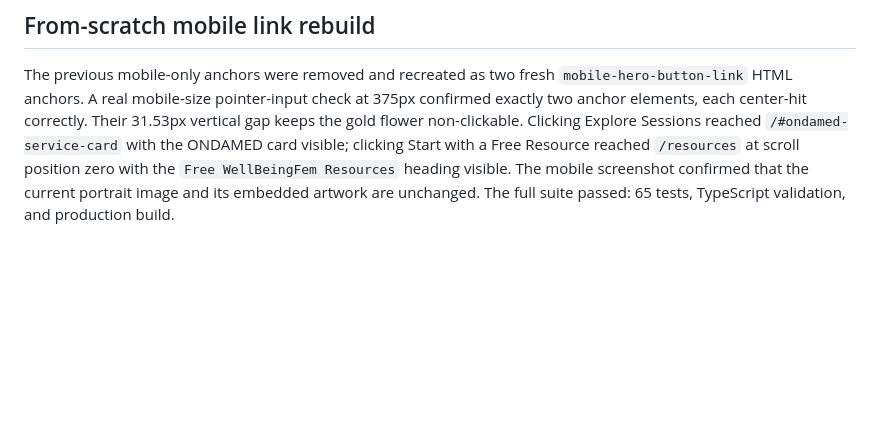
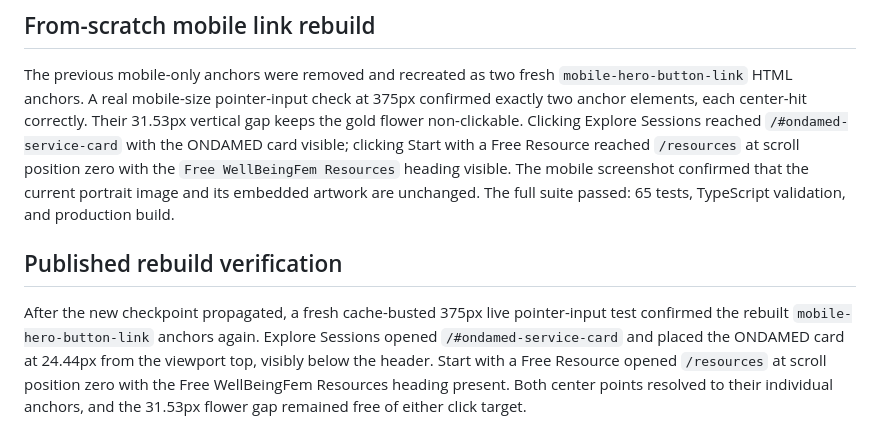
Before and after one commit to WellBeingFem/wellbeingfem-website-backup, a Markdown page: current-mobile-portrait-hero-verification.md, the part around the change. GitHub-like rendering; blank space fills up the shorter version.

```diff
--- a/current-mobile-portrait-hero-verification.md
+++ b/current-mobile-portrait-hero-verification.md
@@ -13,3 +13,7 @@ After propagation, `https://wellbeingfem.com` returned HTTP 200 and its publishe
 ## From-scratch mobile link rebuild
 
 The previous mobile-only anchors were removed and recreated as two fresh `mobile-hero-button-link` HTML anchors. A real mobile-size pointer-input check at 375px confirmed exactly two anchor elements, each center-hit correctly. Their 31.53px vertical gap keeps the gold flower non-clickable. Clicking Explore Sessions reached `/#ondamed-service-card` with the ONDAMED card visible; clicking Start with a Free Resource reached `/resources` at scroll position zero with the `Free WellBeingFem Resources` heading visible. The mobile screenshot confirmed that the current portrait image and its embedded artwork are unchanged. The full suite passed: 65 tests, TypeScript validation, and production build.
+
+## Published rebuild verification
+
+After the new checkpoint propagated, a fresh cache-busted 375px live pointer-input test confirmed the rebuilt `mobile-hero-button-link` anchors again. Explore Sessions opened `/#ondamed-service-card` and placed the ONDAMED card at 24.44px from the viewport top, visibly below the header. Start with a Free Resource opened `/resources` at scroll position zero with the Free WellBeingFem Resources heading present. Both center points resolved to their individual anchors, and the 31.53px flower gap remained free of either click target.
```
Also changed, not shown: todo.md (+1 -1 lines).
